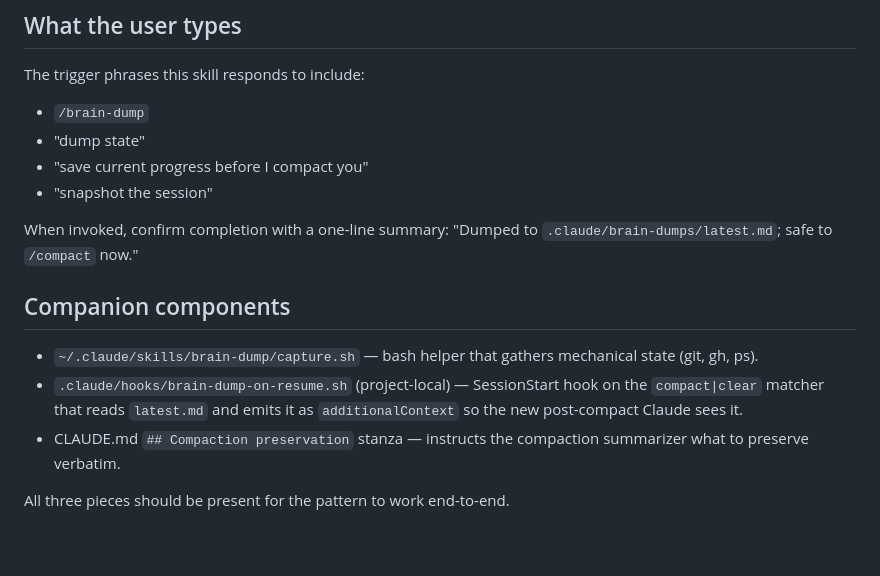
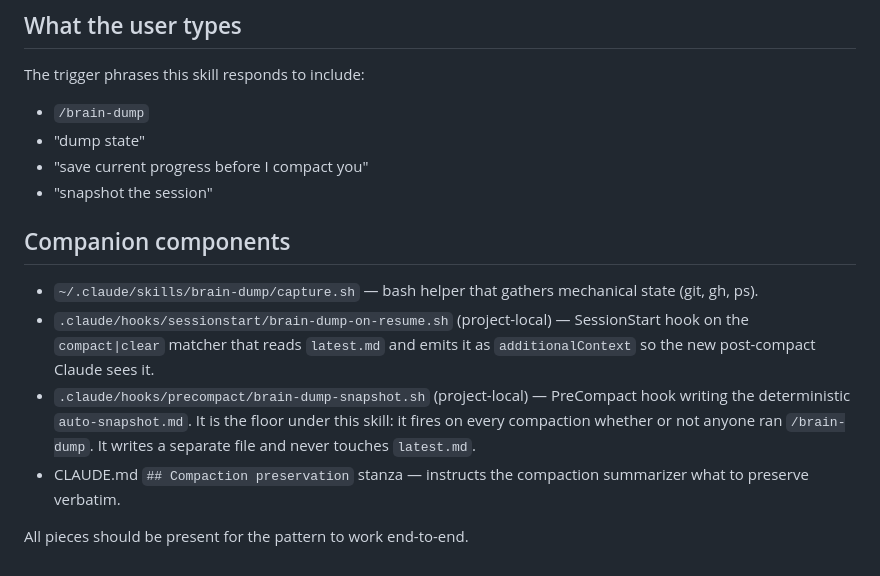
Before and after one commit to teivng/claude-configs, a Markdown page: skills/brain-dump/SKILL.md, the part around one of its changes. Rendered like a GitHub page.

```diff
--- a/skills/brain-dump/SKILL.md
+++ b/skills/brain-dump/SKILL.md
@@ -85,17 +130,18 @@ The trigger phrases this skill responds to include:
 - "save current progress before I compact you"
 - "snapshot the session"
 
-When invoked, confirm completion with a one-line summary: "Dumped to
-`.claude/brain-dumps/latest.md`; safe to `/compact` now."
-
 ## Companion components
 
 - `~/.claude/skills/brain-dump/capture.sh` — bash helper that gathers
   mechanical state (git, gh, ps).
-- `.claude/hooks/brain-dump-on-resume.sh` (project-local) — SessionStart
-  hook on the `compact|clear` matcher that reads `latest.md` and emits it
-  as `additionalContext` so the new post-compact Claude sees it.
+- `.claude/hooks/sessionstart/brain-dump-on-resume.sh` (project-local) —
+  SessionStart hook on the `compact|clear` matcher that reads `latest.md` and
+  emits it as `additionalContext` so the new post-compact Claude sees it.
+- `.claude/hooks/precompact/brain-dump-snapshot.sh` (project-local) — PreCompact
+  hook writing the deterministic `auto-snapshot.md`. It is the floor under this
+  skill: it fires on every compaction whether or not anyone ran `/brain-dump`.
+  It writes a separate file and never touches `latest.md`.
 - CLAUDE.md `## Compaction preservation` stanza — instructs the
   compaction summarizer what to preserve verbatim.
 
-All three pieces should be present for the pattern to work end-to-end.
+All pieces should be present for the pattern to work end-to-end.
```
Also changed, not shown: other parts of skills/brain-dump/SKILL.md (+65 -20 lines), docs/compaction-strategy.md (+5 -2 lines).
